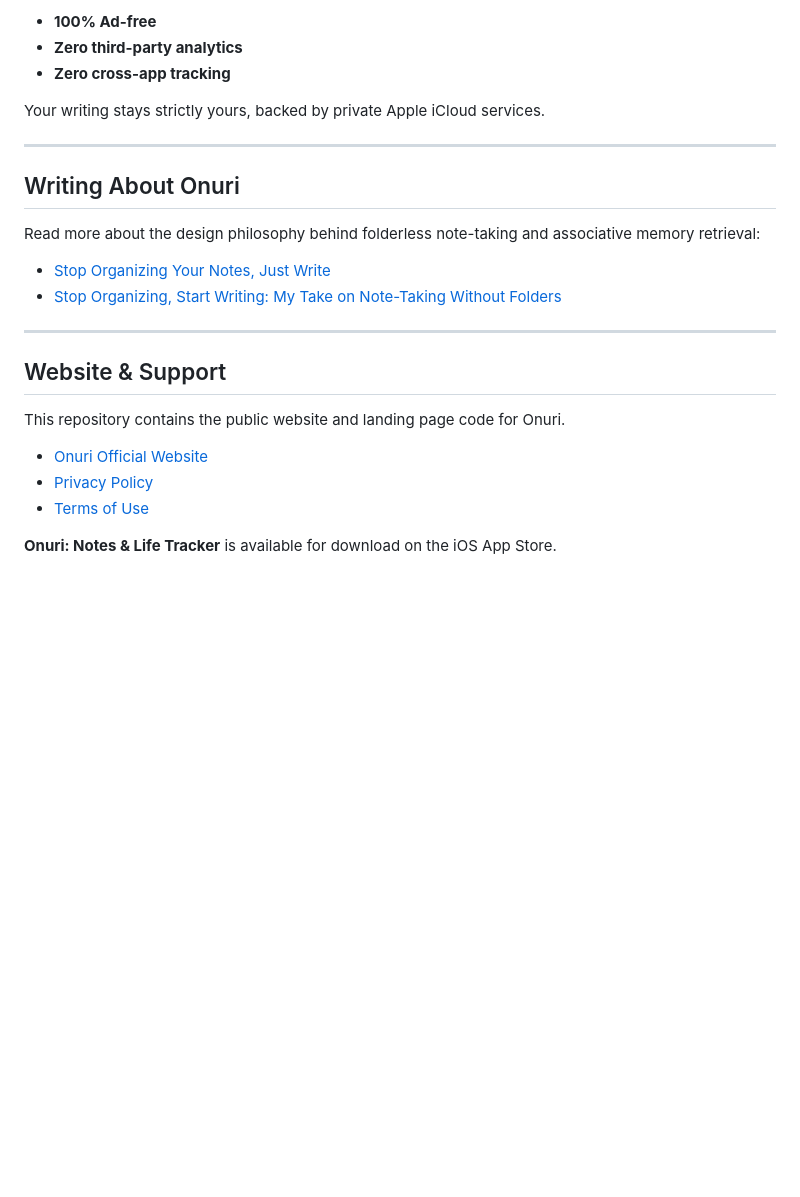
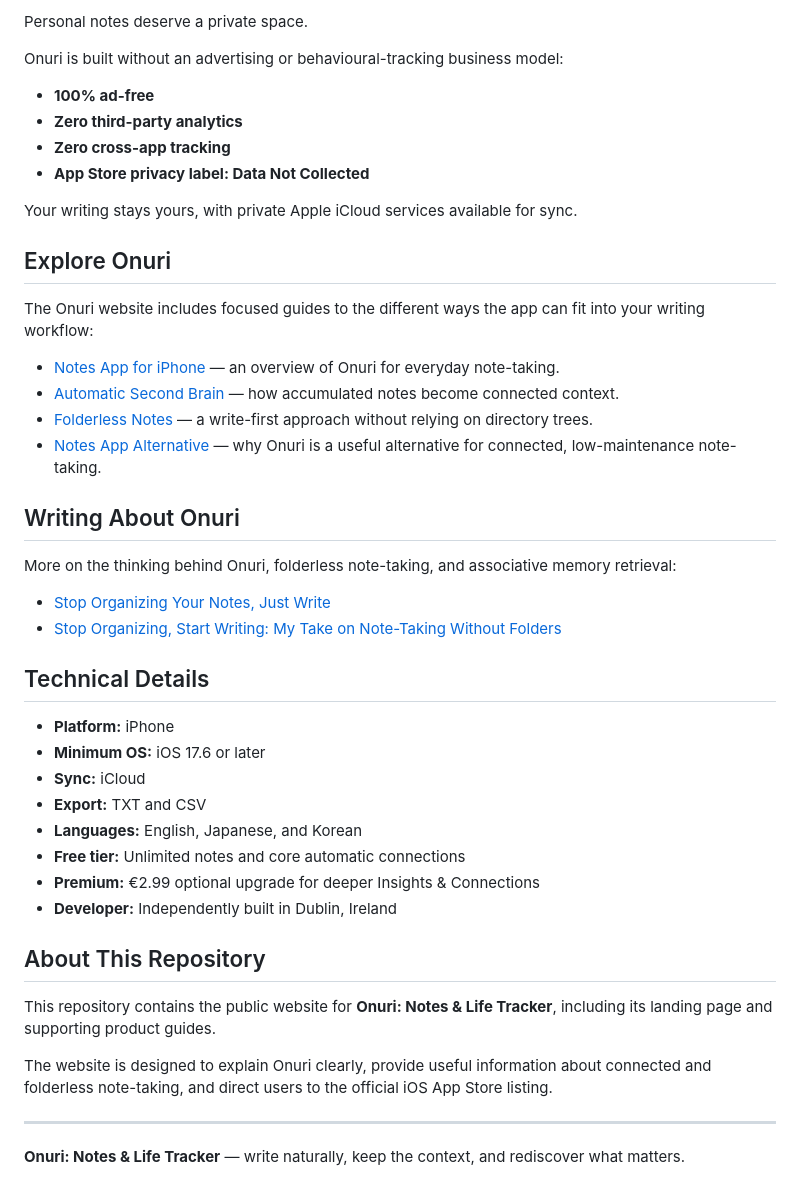
Before and after one commit to JHR1986/onuri-notes-life-tracker, a Markdown page: README.md, the part around one of its changes. Drawn GitHub-style; blank space fills up the shorter version.

```diff
--- a/README.md
+++ b/README.md
@@ -34,25 +75,48 @@ Your notes contain your most personal thoughts, so Onuri is built from the groun
 
-- **100% Ad-free**
+Personal notes deserve a private space.
+
+Onuri is built without an advertising or behavioural-tracking business model:
+
+- **100% ad-free**
 - **Zero third-party analytics**
 - **Zero cross-app tracking**
+- **App Store privacy label: Data Not Collected**
 
-Your writing stays strictly yours, backed by private Apple iCloud services.
+Your writing stays yours, with private Apple iCloud services available for sync.
 
----
+## Explore Onuri
+
+The Onuri website includes focused guides to the different ways the app can fit into your writing workflow:
+
+- [Notes App for iPhone](https://onuri.app/notes-app.html) — an overview of Onuri for everyday note-taking.
+- [Automatic Second Brain](https://onuri.app/automatic-second-brain.html) — how accumulated notes become connected context.
+- [Folderless Notes](https://onuri.app/folderless-notes.html) — a write-first approach without relying on directory trees.
+- [Notes App Alternative](https://onuri.app/notes-app-alternative.html) — why Onuri is a useful alternative for connected, low-maintenance note-taking.
 
 ## Writing About Onuri
-Read more about the design philosophy behind folderless note-taking and associative memory retrieval:
+
+More on the thinking behind Onuri, folderless note-taking, and associative memory retrieval:
 
 - [Stop Organizing Your Notes, Just Write](https://medium.com/@jhroche1986/stop-organizing-your-notes-just-write-eb0e4e689c83)
 - [Stop Organizing, Start Writing: My Take on Note-Taking Without Folders](https://medium.com/@jhroche1986/stop-organizing-start-writing-my-take-on-note-taking-without-folders-cc5e047a876f)
 
+## Technical Details
+
+- **Platform:** iPhone
+- **Minimum OS:** iOS 17.6 or later
+- **Sync:** iCloud
+- **Export:** TXT and CSV
+- **Languages:** English, Japanese, and Korean
+- **Free tier:** Unlimited notes and core automatic connections
+- **Premium:** €2.99 optional upgrade for deeper Insights & Connections
+- **Developer:** Independently built in Dublin, Ireland
+
+## About This Repository
+
+This repository contains the public website for **Onuri: Notes & Life Tracker**, including its landing page and supporting product guides.
+
+The website is designed to explain Onuri clearly, provide useful information about connected and folderless note-taking, and direct users to the official iOS App Store listing.
+
 ---
 
-## Website & Support
-This repository contains the public website and landing page code for Onuri.
-
-- [Onuri Official Website](https://onuri.app)
-- [Privacy Policy](https://jhr1986.github.io/onuri-legal/privacy.html)
-- [Terms of Use](https://jhr1986.github.io/onuri-legal/terms.html)
-
-**Onuri: Notes & Life Tracker** is available for download on the iOS App Store.
+**Onuri: Notes & Life Tracker** — write naturally, keep the context, and rediscover what matters.
```
Also changed, not shown: other parts of README.md (+64 -23 lines).
